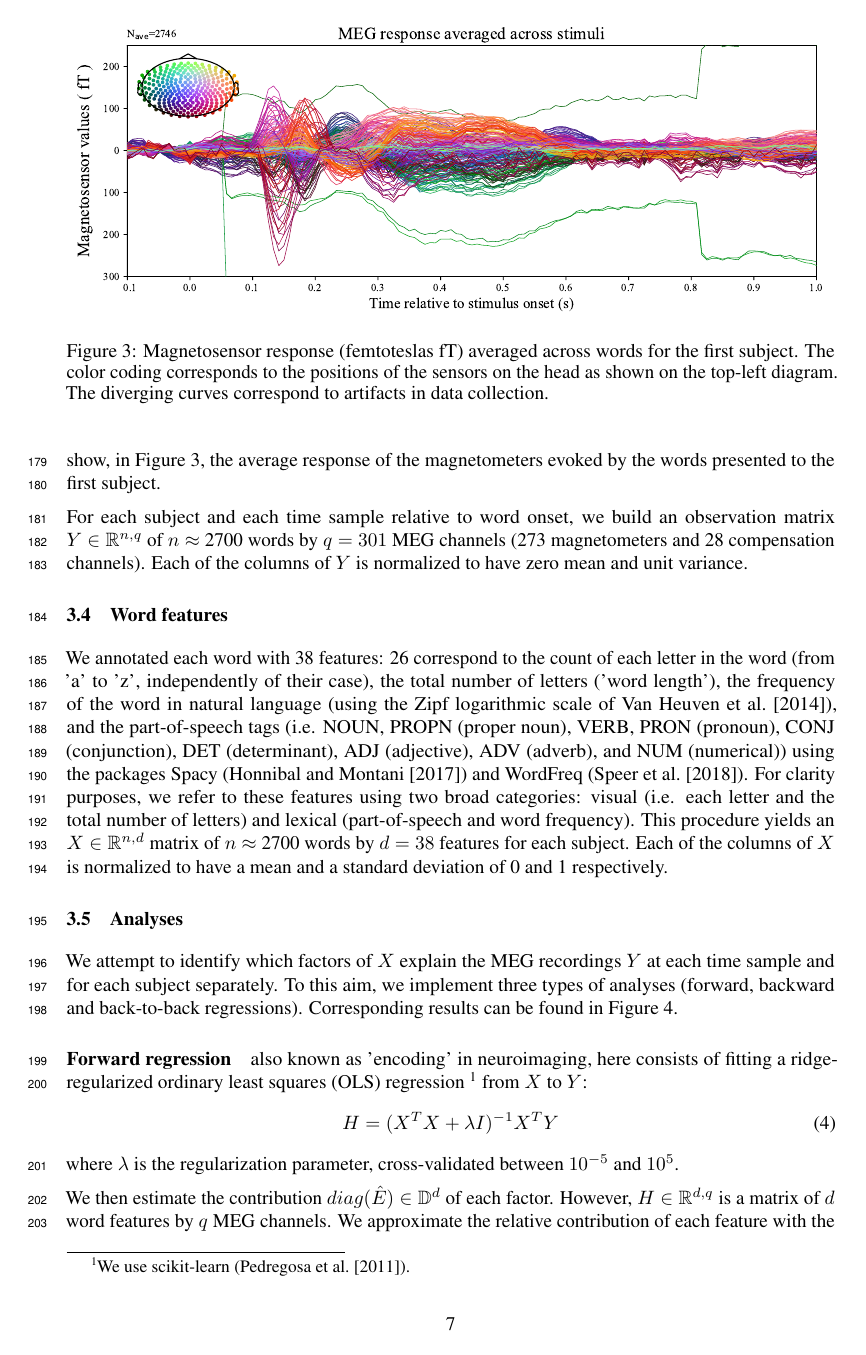
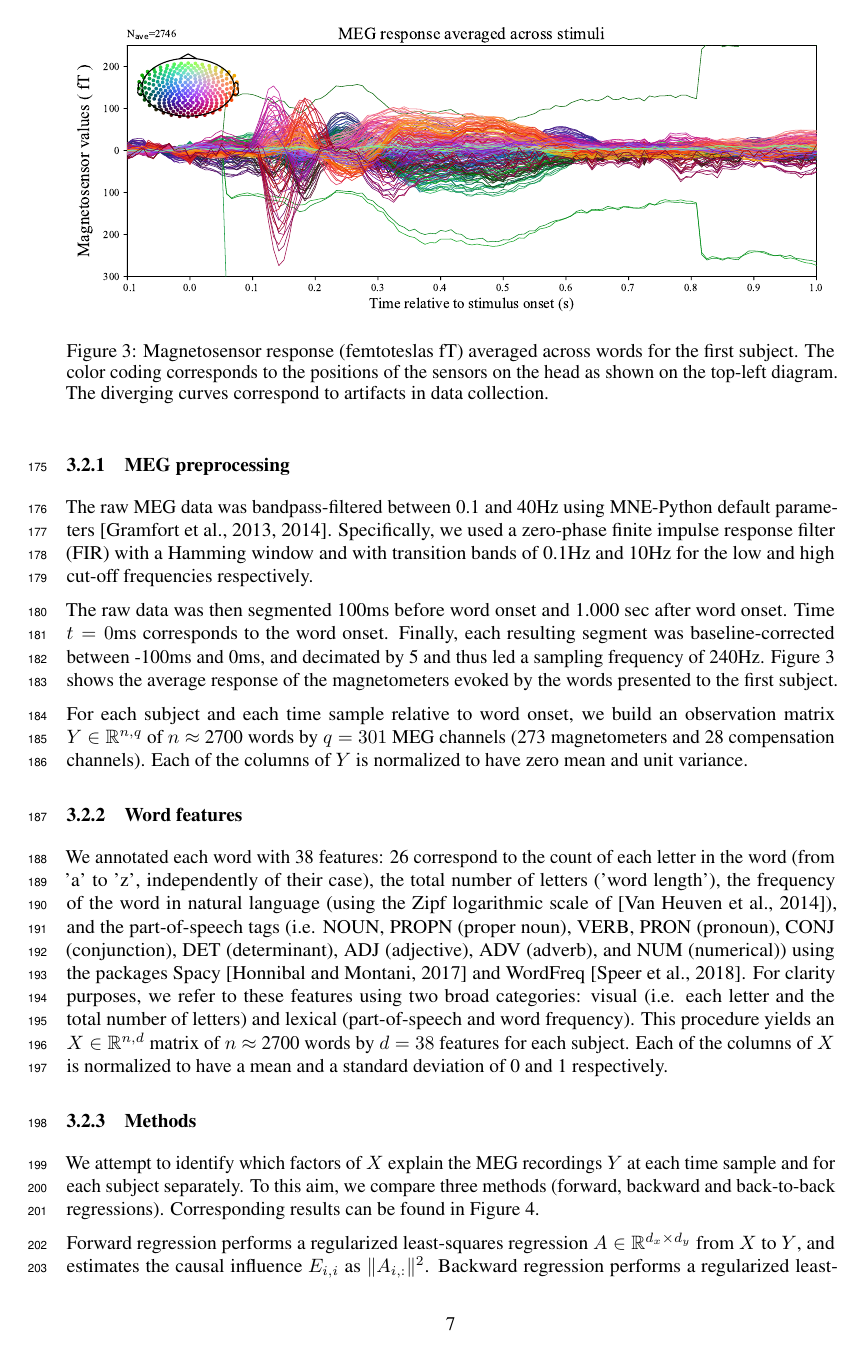
Before and after one commit to kingjr/b2b, a LaTeX paper (paper/paper.tex, which reads paper/meg_exps.tex): page 7 of 11 before the commit and page 7 of 10 after it. Compiled offline with pdfLaTeX.

Commit message:
Merging...

```diff
--- a/paper/meg_exps.tex
+++ b/paper/meg_exps.tex
@@ -13,5 +13,9 @@ Each word was presented on the computer screen for 351ms on average (min: 300ms,
 max: 1400ms).  Successive words were separated by a blank screen for 300ms, and
 successive sentences were separated by an empty screen for a few (3-4) seconds.
 
-\subsection{MEG preprocessing}
+\subsubsection{MEG preprocessing}
 
+The raw MEG data was bandpass-filtered between 0.1 and 40Hz using MNE-Python
+default parameters \citep{gramfort2013meg, gramfort2014mne}. Specifically, we used a zero-phase finite impulse
+response filter (FIR) with a Hamming window and with transition bands of 0.1Hz
+and 10Hz for the low and high cut-off frequencies respectively.
@@ -22,8 +22,8 @@ and 10 Hz for the low and high cut-off frequencies respectively.
 
-The raw data was then segmented 100 ms before word onset and 1.000 sec after
+The raw data was then segmented 100ms before word onset and 1.000 sec after
 word onset. Time $t=0$ms corresponds to the word onset. Finally, each resulting
 segment was baseline-corrected between -100ms and 0ms, and decimated by 5 and
-thus led a sampling frequency of 240 Hz. We show, in Figure \ref{fig:megavg},
+thus led a sampling frequency of 240Hz. Figure \ref{fig:megavg} shows
 the average response of the magnetometers evoked by the words presented to the
 first subject.
 
@@ -39,23 +39,25 @@ of the columns of $Y$ is normalized to have zero mean and unit variance.
   \label{fig:megavg}
 \end{figure}
 
-\subsection{Word features} We annotated each word with 38 features: 26
+\subsubsection{Word features} We annotated each word with 38 features: 26
 correspond to the count of each letter in the word (from 'a' to 'z',
 independently of their case), the total number of letters ('word length'), the
 frequency of the word in natural language (using the Zipf logarithmic scale
-of \cite{van2014subtlex}), and the part-of-speech tags (i.e. NOUN, PROPN (proper
+of \citep{van2014subtlex}), and the part-of-speech tags (i.e. NOUN, PROPN (proper
 noun), VERB, PRON (pronoun), CONJ (conjunction), DET (determinant), ADJ
 (adjective), ADV (adverb), and NUM (numerical)) using the packages Spacy
-(\cite{spacy2}) and WordFreq (\cite{speerwordfreq}). For clarity purposes, we refer to these
+\citep{spacy2} and WordFreq \citep{speerwordfreq}. For clarity purposes, we refer to these
 features using two broad categories: visual (i.e. each letter and the total
 number of letters) and lexical (part-of-speech and word frequency).  This
 procedure yields an $X \in \mathbb{R}^{n, d}$ matrix of $n\approx$ 2700 words by
 $d=38$ features for each subject. Each of the columns of $X$ is normalized to
 have a mean and a standard deviation of 0 and 1 respectively.
 
-\subsection{Analyses} We attempt to identify which factors of $X$ explain the MEG
+\subsubsection{Methods}
+
+We attempt to identify which factors of $X$ explain the MEG
 recordings $Y$ at each time sample and for each subject separately. To this aim,
-we implement three types of analyses (forward, backward and back-to-back
+we compare three methods (forward, backward and back-to-back
 regressions). Corresponding results can be found in Figure \ref{fig:meg_twocurves}.
 
 
@@ -71,19 +72,9 @@ regressions). Corresponding results can be found in Figure \ref{fig:meg_twocurve
   \label{fig:meg_twocurves}
 \end{figure}
 
+Forward regression performs a regularized least-squares regression $A \in \mathbb{R}^{d_x \times d_y}$ from $X$ to $Y$, and estimates the causal influence $E_{i,i}$ as $\| A_{i, :} \|^2$.
+%
+Backward regression performs a regularized least-squares regression $B \in \mathbb{R}^{d_y \times d_x}$ from $Y$ to $X$, and estimates the causal influence $E_{i, i}$ as the Pearson correlation between the $i$-th column of $X$ and the $i$-th column of $YB$, using a validation sample.
+%
 
-\paragraph{Forward regression} also known as 'encoding' in neuroimaging, here consists of
-fitting a ridge-regularized ordinary least squares (OLS) regression \footnote{We use scikit-learn (\cite{sklearn}).} from $X$ to $Y$:
-\begin{equation}
-  H = (X^{T}X+\lambda I)^{-1} X^{T}Y
-\end{equation}
-where $\lambda$ is the
-regularization parameter, cross-validated between $10^{-5}$ and $10^5$.
 
-We then estimate the contribution
-$diag(\hat E) \in\mathbb{D}^{d} $ of each factor. However, $H\in\mathbb{R}^{d,
-q}$ is a matrix of $d$ word features by $q$ MEG channels. We approximate
-the relative contribution of each feature with the sum-of-squares of the corresponding coefficients in $H$; for the $j$-th feature:
-\begin{equation}
-  \hat e_j = \sum_{i=0}^{q} {h_{i,j}}^2
-\end{equation}
@@ -93 +80,0 @@ where $\lambda$ is cross-validated as for encoding. We estimate the
-contribution $diag(\hat E) \in\mathbb{D}^{d} $ of each factor in the following
```
Also changed, not shown: paper/paper.tex (+15 -10 lines), paper/meg_exps.tex (62 more changed lines).
